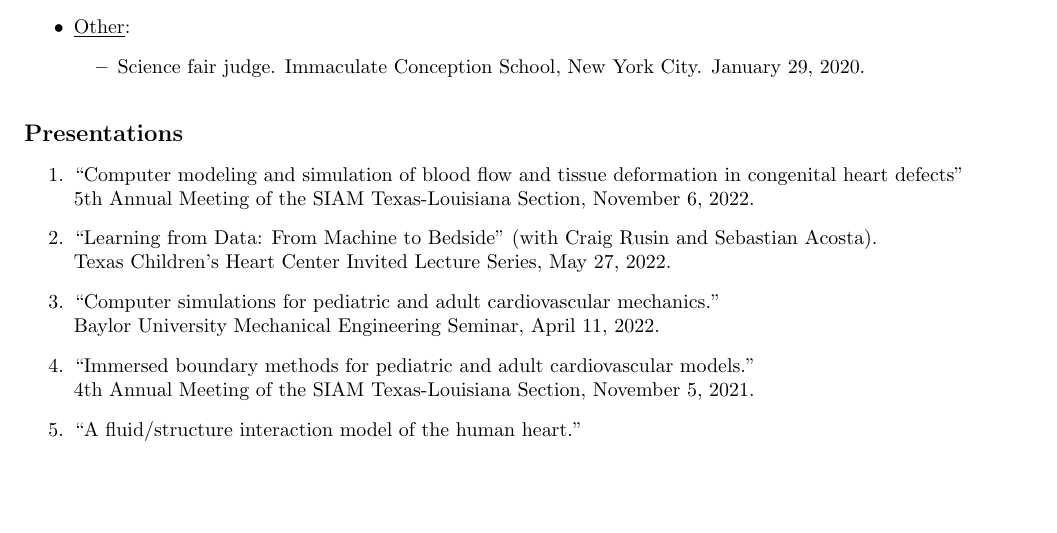
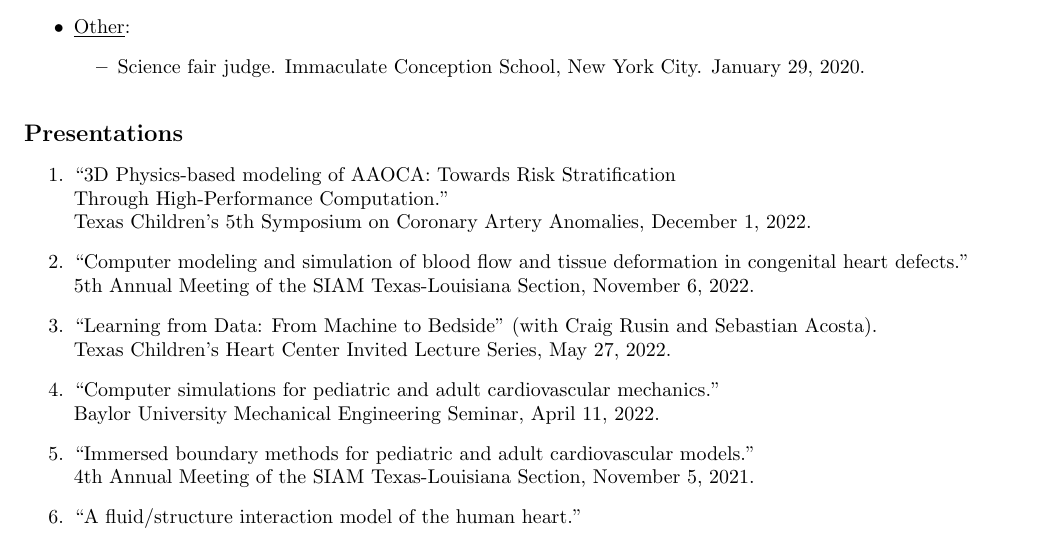
Before and after one commit to cpuelz/cpuelz.github.io, a LaTeX document (cpuelzcv2.tex): part of page 6 of 10, cut so that both start at the same text, the shorter picture padded with empty space. Compiled offline with pdfLaTeX.

Commit message:
update talks

```diff
--- a/cpuelzcv2.tex
+++ b/cpuelzcv2.tex
@@ -444,7 +444,9 @@ SIAM Texas-Louisiana Section, October 2020.
 \noindent
 {\bf \large Presentations}
 \begin{enumerate}
-\item ``Computer modeling and simulation of blood flow and tissue deformation in congenital heart defects''\\
+\item ``3D Physics-based modeling of AAOCA: Towards Risk Stratification \\ Through High-Performance Computation.'' \\
+Texas Children's 5th Symposium on Coronary Artery Anomalies, December 1, 2022.
+\item ``Computer modeling and simulation of blood flow and tissue deformation in congenital heart defects.''\\
 5th Annual Meeting of the SIAM Texas-Louisiana Section, November 6, 2022.
 \item ``Learning from Data: From Machine to Bedside'' (with Craig Rusin and Sebastian Acosta). \\
 Texas Children's Heart Center Invited Lecture Series, May 27, 2022.
```
Also changed, not shown: cpuelzcv2.pdf.
